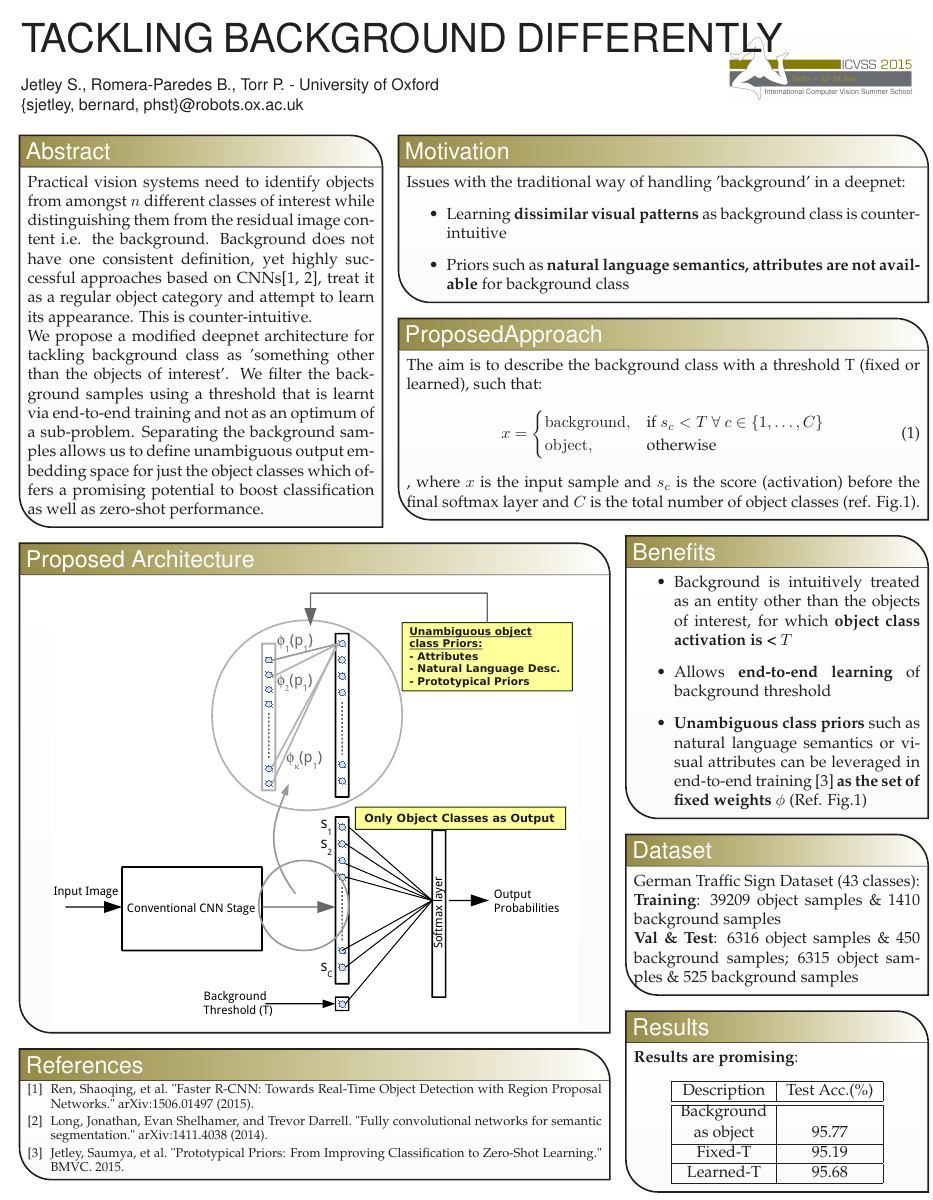
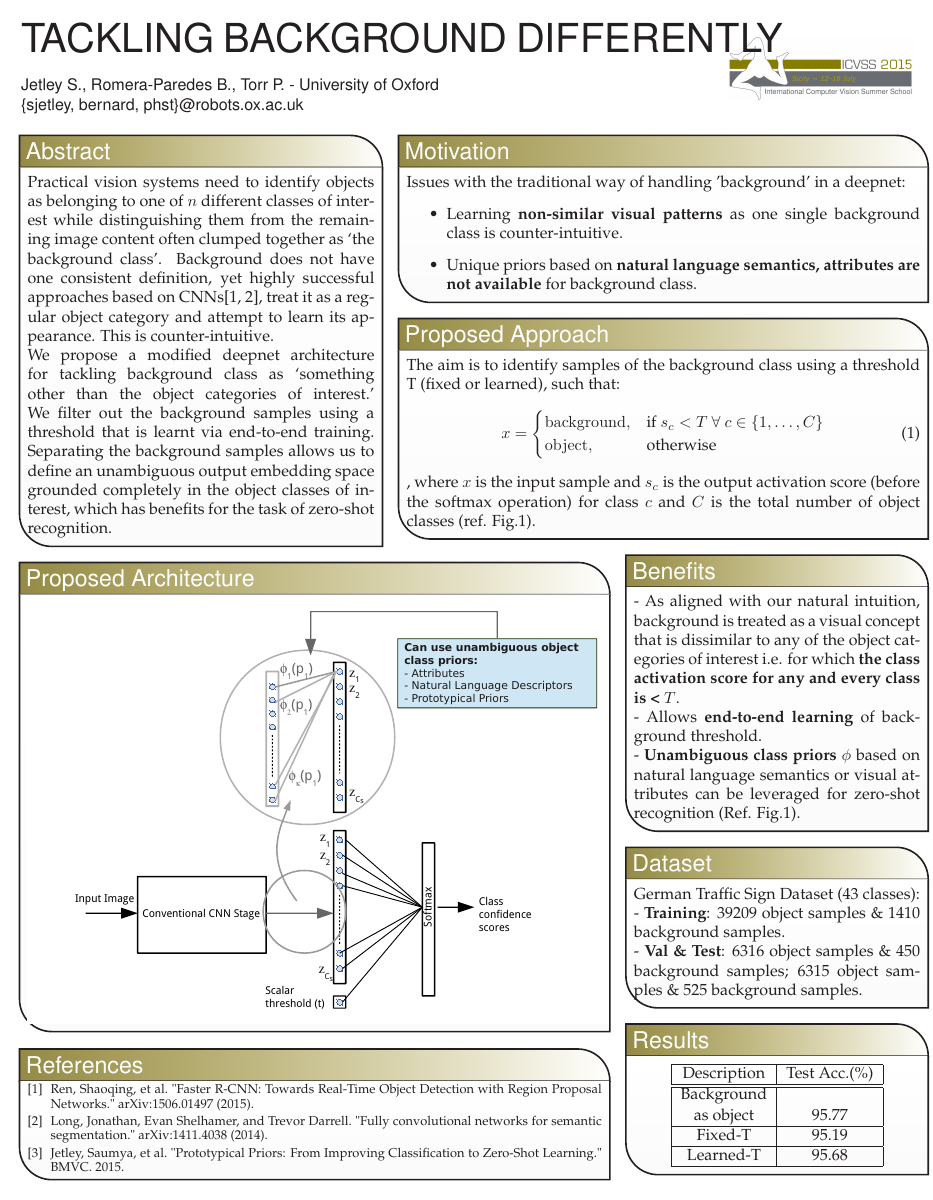
Before and after one commit to saumya-jetley/ICVSS15_TacklingBkgndDifferently, a LaTeX poster (poster/poster.tex): the whole page. Compiled offline with pdfLaTeX.

Commit message:
updated the poster, text and image

```diff
--- a/poster/poster.tex
+++ b/poster/poster.tex
@@ -266,36 +266,34 @@
 \headerbox{Abstract}{name=abstract,column=0,row=0,span=1.25}{
 %%%%%%%%%%%%%%%%%%%%%%%%%%%%%%%%%%%%%%%%%%%%%%%%%%%%%%%%%%%%%%%%%%%%%%%%%%%%%%
 %\smaller
-Practical vision systems need to identify objects from amongst $n$
-different classes of interest while distinguishing them from the residual
-image content i.e. the background. Background does not have one
-consistent definition, yet highly successful approaches based on
+Practical vision systems need to identify objects as belonging to one of $n$
+different classes of interest while distinguishing them from the remaining
+image content often clumped together as `the background class'.
+Background does not have one consistent definition, yet highly successful approaches based on
 CNNs\cite{RCNN,FCN}, treat it as a regular object category and attempt to learn
 its appearance. This is counter-intuitive.
 
 We propose a modified deepnet architecture for tackling background class as
-'something other than the objects of interest'. We filter the background samples
-using a threshold that is learnt via end-to-end training and not as an optimum
-of a sub-problem. Separating the background samples allows us to define unambiguous
-output embedding space for just the object classes which offers	 a promising
-potential to boost classification as well as zero-shot performance.
-}
+`something other than the object categories of interest.' We filter out the background samples
+using a threshold that is learnt via end-to-end training.
+Separating the background samples allows us to define an unambiguous
+output embedding space  grounded completely in the object classes of interest,
+ which has benefits for the task of zero-shot recognition.}
 
 %%%%%%%%%%%%%%%%%%%%%%%%%%%%%%%%%%%%%%%%%%%%%%%%%%%%%%%%%%%%%%%%%%%%%%%%%%%%%%
  \headerbox{Motivation}{name=motivation,column=1.25,span=1.8}{
 %%%%%%%%%%%%%%%%%%%%%%%%%%%%%%%%%%%%%%%%%%%%%%%%%%%%%%%%%%%%%%%%%%%%%%%%%%%%%%
 Issues with the traditional way of handling 'background' in a deepnet:
 \begin{itemize}
-\item Learning \textbf{dissimilar visual patterns} as background class is
-counter-intuitive
-\item Priors such as \textbf{natural language semantics, attributes are not available} for background class
+\item Learning \textbf{non-similar visual patterns} as one single background class is counter-intuitive.
+\item Unique priors based on \textbf{natural language semantics, attributes are not available} for background class.
 \end{itemize}
 %   \vspace{0.3em}
 }
 
 %%%%%%%%%%%%%%%%%%%%%%%%%%%%%%%%%%%%%%%%%%%%%%%%%%%%%%%%%%%%%%%%%%%%%%%%%%%%%%
- \headerbox{ProposedApproach}{name=proapp,column=1.25,below=motivation,span=1.8}{
- The aim is to describe the background class with a threshold T (fixed or
+ \headerbox{Proposed Approach}{name=proapp,column=1.25,below=motivation,span=1.8}{
+ The aim is to identify samples of the background class using a threshold T (fixed or
  learned), such that:
  \begin{equation}
 \centering
@@ -306,8 +304,7 @@ x =
 {\rm object}, & \text{otherwise}
 \end{cases}
 \end{equation}
-, where $x$ is the input sample and $s_c$ is the score (activation) before the
-final softmax layer and $C$ is the total number of object classes (ref. Fig.1).
+, where $x$ is the input sample and $s_c$ is the output activation score (before the softmax operation) for class $c$ and $C$ is the total number of object classes (ref. Fig.1).
 }
 %%%%%%%%%%%%%%%%%%%%%%%%%%%%%%%%%%%%%%%%%%%%%%%%%%%%%%%%%%%%%%%%%%%%%%%%%%%%%%
 %%%%%%%%%%%%%%%%%%%%%%%%%%%%%%%%%%%%%%%%%%%%%%%%%%%%%%%%%%%%%%%%%%%%%%%%%%%%%%
@@ -330,25 +327,22 @@ final softmax layer and $C$ is the total number of object classes (ref. Fig.1).
   }
 %
 %%%%%%%%%%%%%%%%%%%%%%%%%%%%%%%%%%%%%%%%%%%%%%%%%%%%%%%%%%%%%%%%%%%%%%%%%%%%%%
-  \headerbox{Proposed
-  Architecture}{name=pro_archi,column=0,span=2,below=abstract}{
+  \headerbox{Proposed  Architecture}{name=pro_archi,column=0,span=2,below=abstract}{
 %%%%%%%%%%%%%%%%%%%%%%%%%%%%%%%%%%%%%%%%%%%%%%%%%%%%%%%%%%%%%%%%%%%%%%%%%%%%%%
 \begin{center}
-  \includegraphics[height=27.5em]{images/poster_icvss_re-final1.pdf}
+  \includegraphics[trim={1cm 13cm 1cm 3cm}, clip=true, scale=0.67]{images/poster_icvss_re-final2.pdf}
 \end{center}
 }
 
 %%%%%%%%%%%%%%%%%%%%%%%%%%%%%%%%%%%%%%%%%%%%%%%%%%%%%%%%%%%%%%%%%%%%%%%%%%%%%%
   \headerbox{Benefits}{name=benefits,column=2,span=1.05,below=proapp}{
 %%%%%%%%%%%%%%%%%%%%%%%%%%%%%%%%%%%%%%%%%%%%%%%%%%%%%%%%%%%%%%%%%%%%%%%%%%%%%%
-\begin{itemize}
-  \item Background is intuitively treated as an entity other than the objects
-  of interest, for which \textbf{object class activation is < $T$}
-  \item Allows \textbf{end-to-end learning} of background threshold
-  \item \textbf{Unambiguous class priors} such as natural language semantics or
-  visual attributes can be leveraged in end-to-end training \cite{proto}
-  \textbf{as the set of fixed weights $\phi$ }(Ref. Fig.1)
-\end{itemize}
+- As aligned with our natural intuition, background is treated as a visual concept that is dissimilar to any of the object categories of interest i.e. for which \textbf{the class activation score for any and every class is < $T$}.
+
+- Allows \textbf{end-to-end learning} of background threshold.
+
+- \textbf{Unambiguous class priors} $\phi$ based on natural language semantics or
+  visual attributes can be leveraged for zero-shot recognition (Ref. Fig.1).
   }
 %%%%%%%%%%%%%%%%%%%%%%%%%%%%%%%%%%%%%%%%%%%%%%%%%%%%%%%%%%%%%%%%%%%%%%%%%%%%%%
   \headerbox{Dataset}{name=dataset,column=2,span=1.05,below=benefits}{
@@ -356,17 +350,16 @@ final softmax layer and $C$ is the total number of object classes (ref. Fig.1).
 German Traffic Sign Dataset (43 classes):
 %\begin{itemize}
 
- \textbf{Training}: 39209 object samples \& 1410 background samples
+- \textbf{Training}: 39209 object samples \& 1410 background samples.
 
- \textbf{Val \& Test}: 6316 object samples \& 450 background samples;
-  6315 object samples \& 525 background samples
+- \textbf{Val \& Test}: 6316 object samples \& 450 background samples;
+  6315 object samples \& 525 background samples.
 %\end{itemize}
 }
 
 %%%%%%%%%%%%%%%%%%%%%%%%%%%%%%%%%%%%%%%%%%%%%%%%%%%%%%%%%%%%%%%%%%%%%%%%%%%%%%
   \headerbox{Results}{name=results,column=2,span=1.05,below=dataset}{
 %%%%%%%%%%%%%%%%%%%%%%%%%%%%%%%%%%%%%%%%%%%%%%%%%%%%%%%%%%%%%%%%%%%%%%%%%%%%%%
-\textbf{Results are promising}:
 \begin{center}
 \begin{tabular}{|c|c|}
 \hline
```
Also changed, not shown: poster/poster.pdf.
